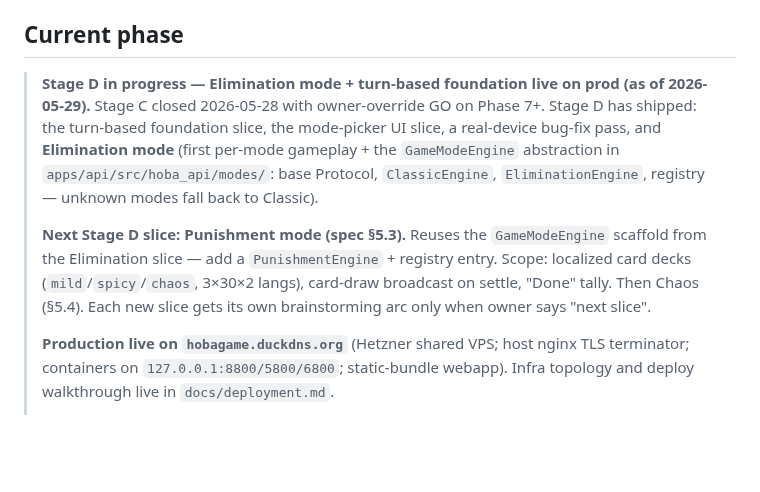
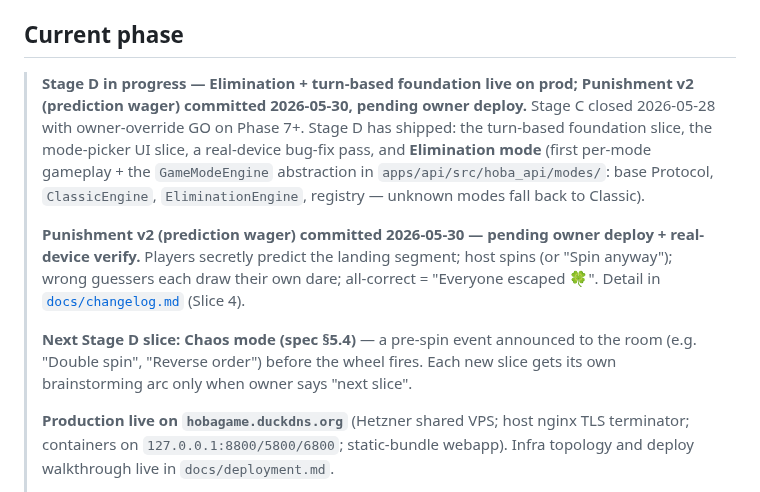
Before and after one commit to vyahello/hoba, a Markdown page: CLAUDE.md, the part around the change. Rendered like a GitHub page; blank space fills up the shorter version.

```diff
--- a/CLAUDE.md
+++ b/CLAUDE.md
@@ -7,10 +7,12 @@ The full product + engineering specification is at **`docs/spec.md`**.
 **You MUST read it before starting any new phase.** Re-read the relevant phase section before each `go on phase N` / `go on stage X` command. If chat instructions ever conflict with `docs/spec.md`, ask which wins.
 
 ## Current phase
-> **Stage D in progress — Elimination mode + turn-based foundation live on prod (as of 2026-05-29).**
+> **Stage D in progress — Elimination + turn-based foundation live on prod; Punishment v2 (prediction wager) committed 2026-05-30, pending owner deploy.**
 > Stage C closed 2026-05-28 with owner-override GO on Phase 7+. Stage D has shipped: the turn-based foundation slice, the mode-picker UI slice, a real-device bug-fix pass, and **Elimination mode** (first per-mode gameplay + the `GameModeEngine` abstraction in `apps/api/src/hoba_api/modes/`: base Protocol, `ClassicEngine`, `EliminationEngine`, registry — unknown modes fall back to Classic).
 >
-> **Next Stage D slice: Punishment mode (spec §5.3).** Reuses the `GameModeEngine` scaffold from the Elimination slice — add a `PunishmentEngine` + registry entry. Scope: localized card decks (`mild`/`spicy`/`chaos`, 3×30×2 langs), card-draw broadcast on settle, "Done" tally. Then Chaos (§5.4). Each new slice gets its own brainstorming arc only when owner says "next slice".
+> **Punishment v2 (prediction wager) committed 2026-05-30 — pending owner deploy + real-device verify.** Players secretly predict the landing segment; host spins (or "Spin anyway"); wrong guessers each draw their own dare; all-correct = "Everyone escaped 🍀". Detail in [`docs/changelog.md`](docs/changelog.md) (Slice 4).
+>
+> **Next Stage D slice: Chaos mode (spec §5.4)** — a pre-spin event announced to the room (e.g. "Double spin", "Reverse order") before the wheel fires. Each new slice gets its own brainstorming arc only when owner says "next slice".
 >
 > **Production live on `hobagame.duckdns.org`** (Hetzner shared VPS; host nginx TLS terminator; containers on `127.0.0.1:8800/5800/6800`; static-bundle webapp). Infra topology and deploy walkthrough live in `docs/deployment.md`.
 >
```
Also changed, not shown: docs/changelog.md (+5 -1 lines).
